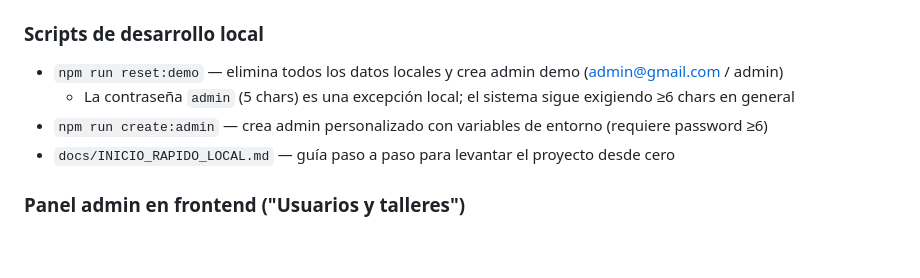
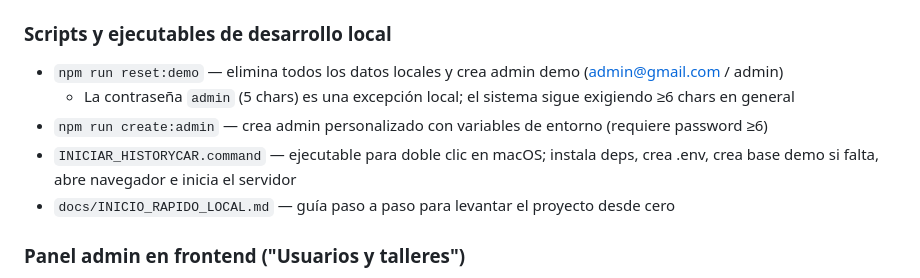
Before and after one commit to UCH-LDS-2026/grupo-08, a Markdown page: CLAUDE.md, the part around the change. GitHub-like rendering; blank space fills up the shorter version.

```diff
--- a/CLAUDE.md
+++ b/CLAUDE.md
@@ -182,10 +182,11 @@ dist/ / build/
 - Scope: controllers/ + middlewares/ + utils/ activos
 - Ver `docs/tp4-testing.md` para detalles completos
 
-### Scripts de desarrollo local
+### Scripts y ejecutables de desarrollo local
 - `npm run reset:demo` — elimina todos los datos locales y crea admin demo (admin@gmail.com / admin)
   - La contraseña `admin` (5 chars) es una excepción local; el sistema sigue exigiendo ≥6 chars en general
 - `npm run create:admin` — crea admin personalizado con variables de entorno (requiere password ≥6)
+- `INICIAR_HISTORYCAR.command` — ejecutable para doble clic en macOS; instala deps, crea .env, crea base demo si falta, abre navegador e inicia el servidor
 - `docs/INICIO_RAPIDO_LOCAL.md` — guía paso a paso para levantar el proyecto desde cero
 
 ### Panel admin en frontend ("Usuarios y talleres")
```
Also changed, not shown: README.md (+6 -0 lines), docs/INICIO_RAPIDO_LOCAL.md (+28 -5 lines).
